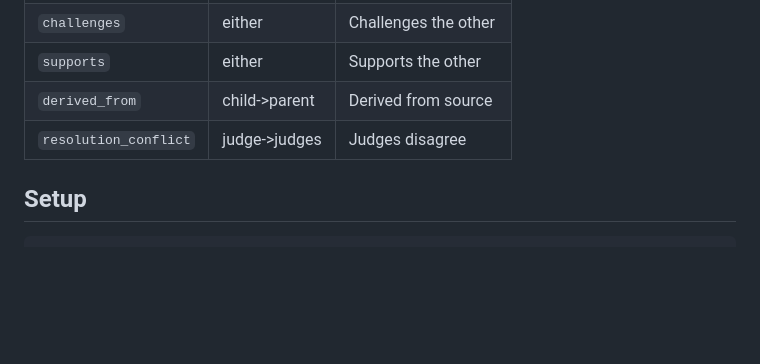
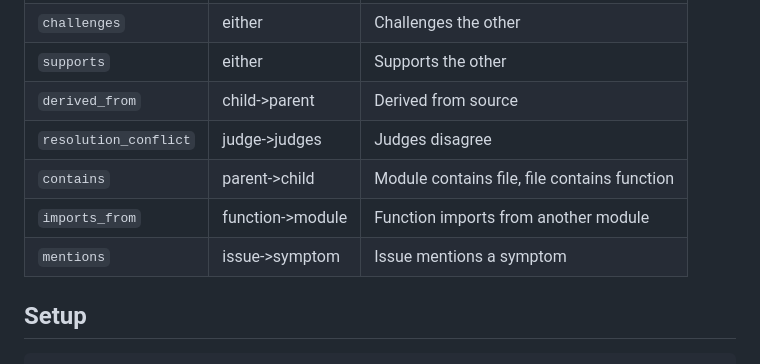
Before and after one commit to slothitude/fractal-graph, a Markdown page: factal_graph/README.md, the part around one of its changes. Drawn GitHub-style; blank space fills up the shorter version.

```diff
--- a/factal_graph/README.md
+++ b/factal_graph/README.md
@@ -322,6 +348,9 @@ All settings via environment variables with `FRACTAL_` prefix:
 | `supports` | either | Supports the other |
 | `derived_from` | child->parent | Derived from source |
 | `resolution_conflict` | judge->judges | Judges disagree |
+| `contains` | parent->child | Module contains file, file contains function |
+| `imports_from` | function->module | Function imports from another module |
+| `mentions` | issue->symptom | Issue mentions a symptom |
 
 ## Setup
 
```
Also changed, not shown: other parts of factal_graph/README.md (+29 -3 lines).
